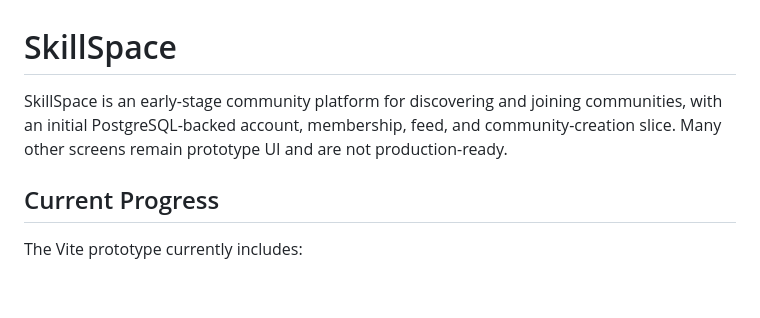
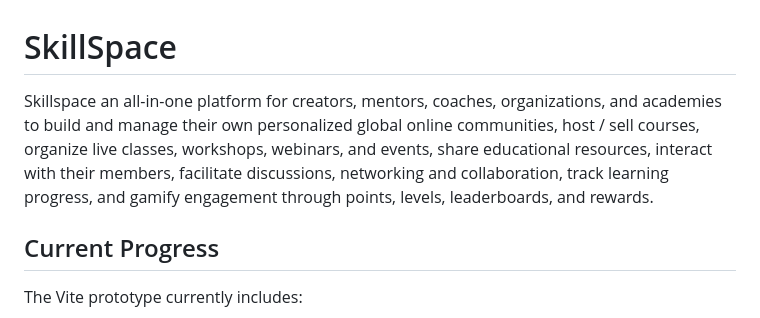
Before and after one commit to prajwal2867/The-SkillSpace, a Markdown page: README.md, the part around the change. GitHub-like rendering; blank space fills up the shorter version.

```diff
--- a/README.md
+++ b/README.md
@@ -1,6 +1,6 @@
 # SkillSpace
 
-SkillSpace is an early-stage community platform for discovering and joining communities, with an initial PostgreSQL-backed account, membership, feed, and community-creation slice. Many other screens remain prototype UI and are not production-ready.
+Skillspace an all-in-one platform for creators, mentors, coaches, organizations, and academies to build and manage their own personalized global online communities, host / sell courses, organize live classes, workshops, webinars, and events, share educational resources, interact with their members, facilitate discussions, networking and collaboration, track learning progress, and gamify engagement through points, levels, leaderboards, and rewards.
 
 ## Current Progress
 
```
